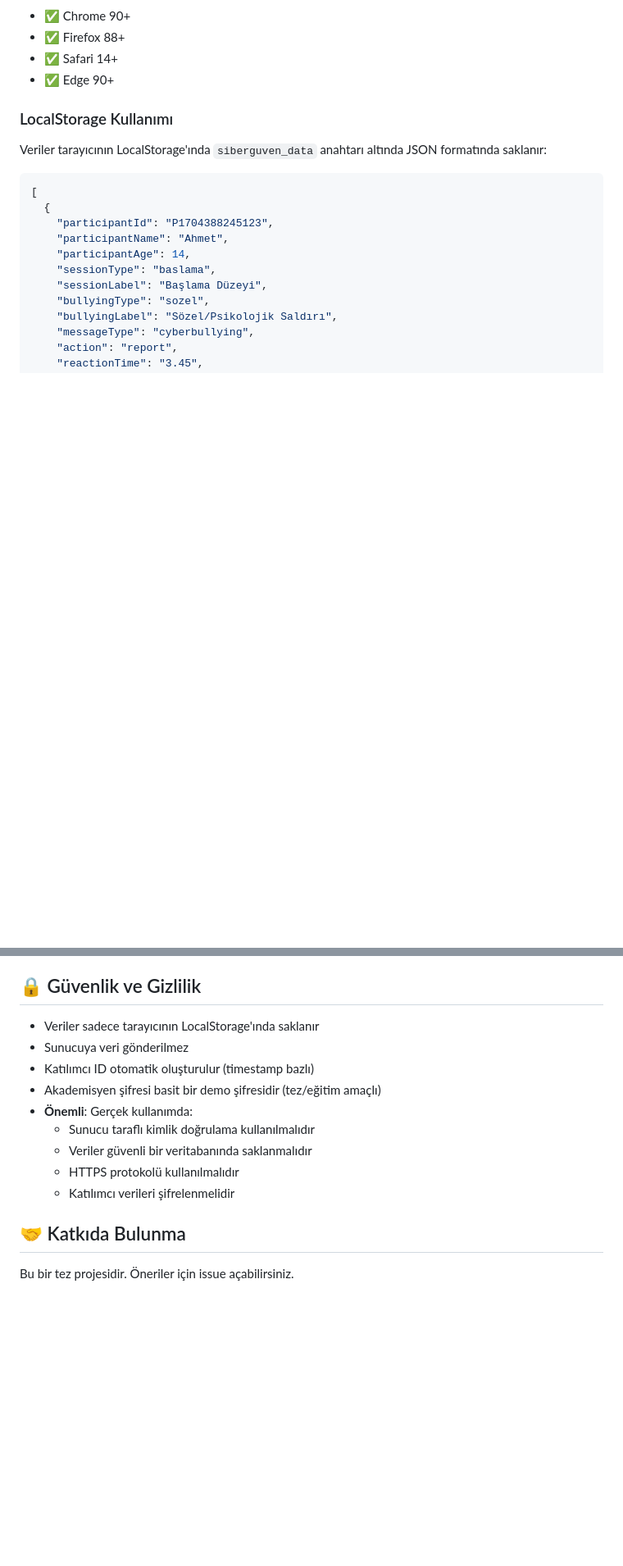
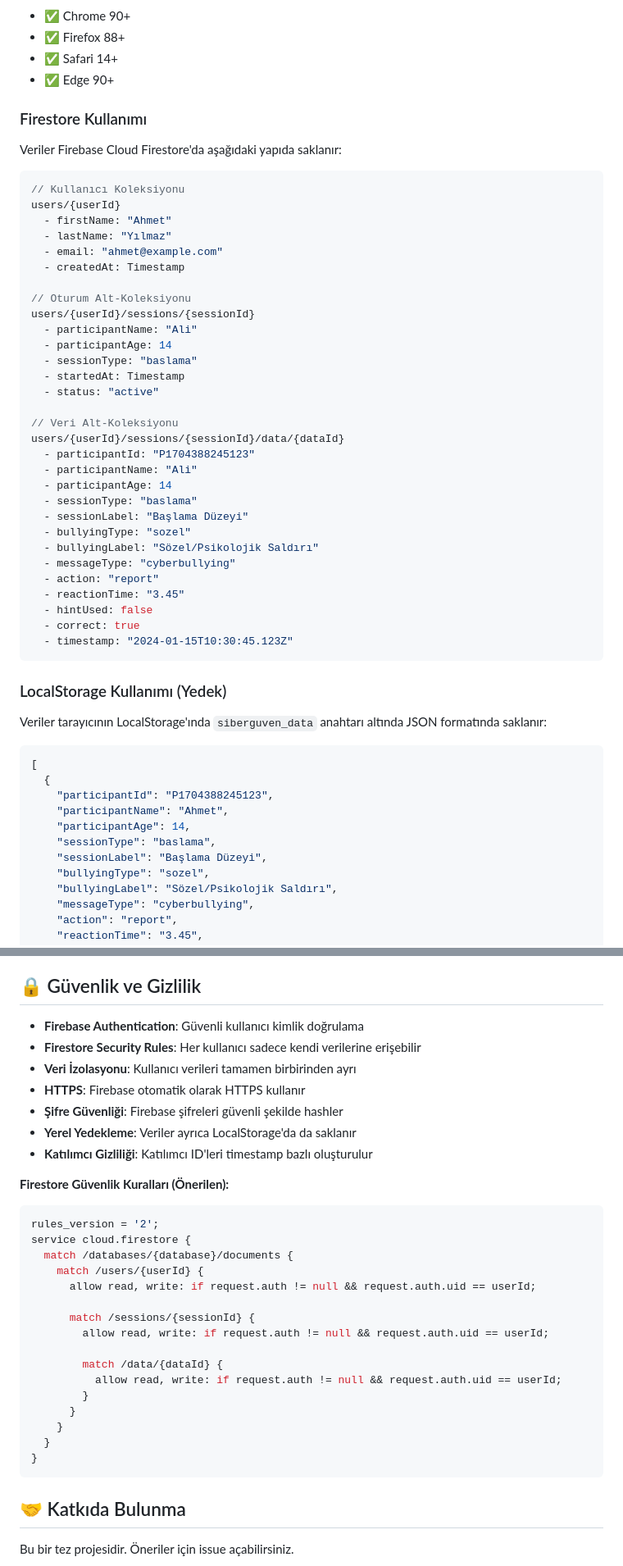
Before and after one commit to mamishky/siber-zorbalik-egitim, a Markdown page: README.md, 2 parts joined by grey strips. Shown at 82% size. Rendered like a GitHub page; blank space fills up the shorter version.

Commit message:
Update README with Firebase integration documentation
Co-authored-by: mamishky <101989633+mamishky@users.noreply.github.com>

````diff
--- a/README.md
+++ b/README.md
@@ -217,7 +287,44 @@ siber-zorbalik-egitim/
 - ✅ Safari 14+
 - ✅ Edge 90+
 
-### LocalStorage Kullanımı
+### Firestore Kullanımı
+
+Veriler Firebase Cloud Firestore'da aşağıdaki yapıda saklanır:
+
+```javascript
+// Kullanıcı Koleksiyonu
+users/{userId}
+  - firstName: "Ahmet"
+  - lastName: "Yılmaz"
+  - email: "ahmet@example.com"
+  - createdAt: Timestamp
+
+// Oturum Alt-Koleksiyonu
+users/{userId}/sessions/{sessionId}
+  - participantName: "Ali"
+  - participantAge: 14
+  - sessionType: "baslama"
+  - startedAt: Timestamp
+  - status: "active"
+
+// Veri Alt-Koleksiyonu
+users/{userId}/sessions/{sessionId}/data/{dataId}
+  - participantId: "P1704388245123"
+  - participantName: "Ali"
+  - participantAge: 14
+  - sessionType: "baslama"
+  - sessionLabel: "Başlama Düzeyi"
+  - bullyingType: "sozel"
+  - bullyingLabel: "Sözel/Psikolojik Saldırı"
+  - messageType: "cyberbullying"
+  - action: "report"
+  - reactionTime: "3.45"
+  - hintUsed: false
+  - correct: true
+  - timestamp: "2024-01-15T10:30:45.123Z"
+```
+
+### LocalStorage Kullanımı (Yedek)
 
 Veriler tarayıcının LocalStorage'ında `siberguven_data` anahtarı altında JSON formatında saklanır:
 
@@ -276,15 +383,33 @@ CSV dosyasında yer alan sütunlar:
 
 ## 🔒 Güvenlik ve Gizlilik
 
-- Veriler sadece tarayıcının LocalStorage'ında saklanır
-- Sunucuya veri gönderilmez
-- Katılımcı ID otomatik oluşturulur (timestamp bazlı)
-- Akademisyen şifresi basit bir demo şifresidir (tez/eğitim amaçlı)
-- **Önemli**: Gerçek kullanımda:
-  - Sunucu taraflı kimlik doğrulama kullanılmalıdır
-  - Veriler güvenli bir veritabanında saklanmalıdır
-  - HTTPS protokolü kullanılmalıdır
-  - Katılımcı verileri şifrelenmelidir
+- **Firebase Authentication**: Güvenli kullanıcı kimlik doğrulama
+- **Firestore Security Rules**: Her kullanıcı sadece kendi verilerine erişebilir
+- **Veri İzolasyonu**: Kullanıcı verileri tamamen birbirinden ayrı
+- **HTTPS**: Firebase otomatik olarak HTTPS kullanır
+- **Şifre Güvenliği**: Firebase şifreleri güvenli şekilde hashler
+- **Yerel Yedekleme**: Veriler ayrıca LocalStorage'da da saklanır
+- **Katılımcı Gizliliği**: Katılımcı ID'leri timestamp bazlı oluşturulur
+
+**Firestore Güvenlik Kuralları (Önerilen):**
+```javascript
+rules_version = '2';
+service cloud.firestore {
+  match /databases/{database}/documents {
+    match /users/{userId} {
+      allow read, write: if request.auth != null && request.auth.uid == userId;
+
+      match /sessions/{sessionId} {
+        allow read, write: if request.auth != null && request.auth.uid == userId;
+
+        match /data/{dataId} {
+          allow read, write: if request.auth != null && request.auth.uid == userId;
+        }
+      }
+    }
+  }
+}
+```
 
 ## 🤝 Katkıda Bulunma
 
````
Also changed, not shown: other parts of README.md (+101 -18 lines).
